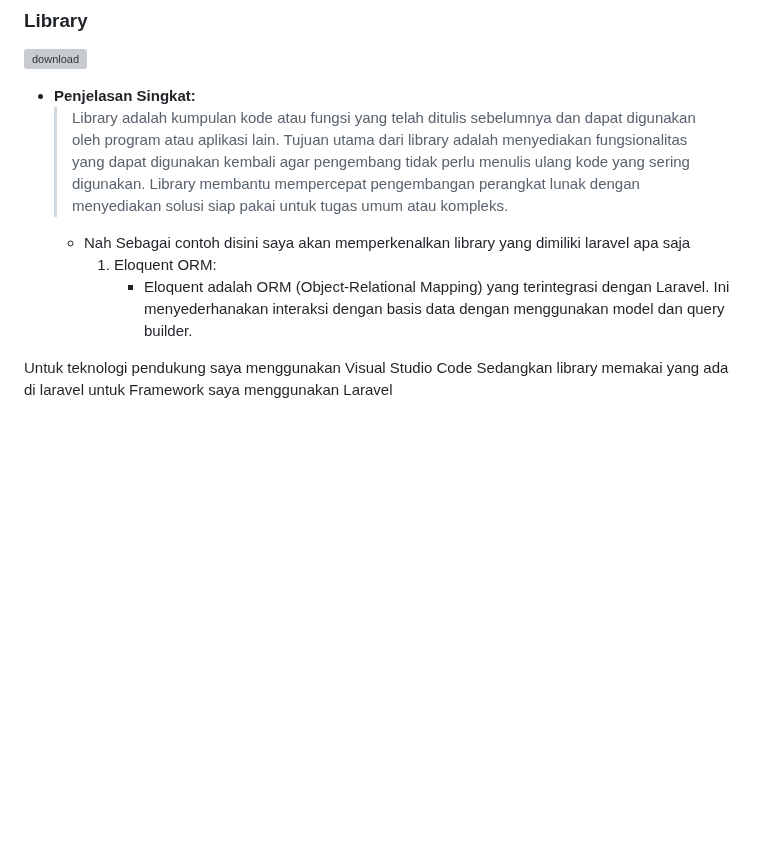
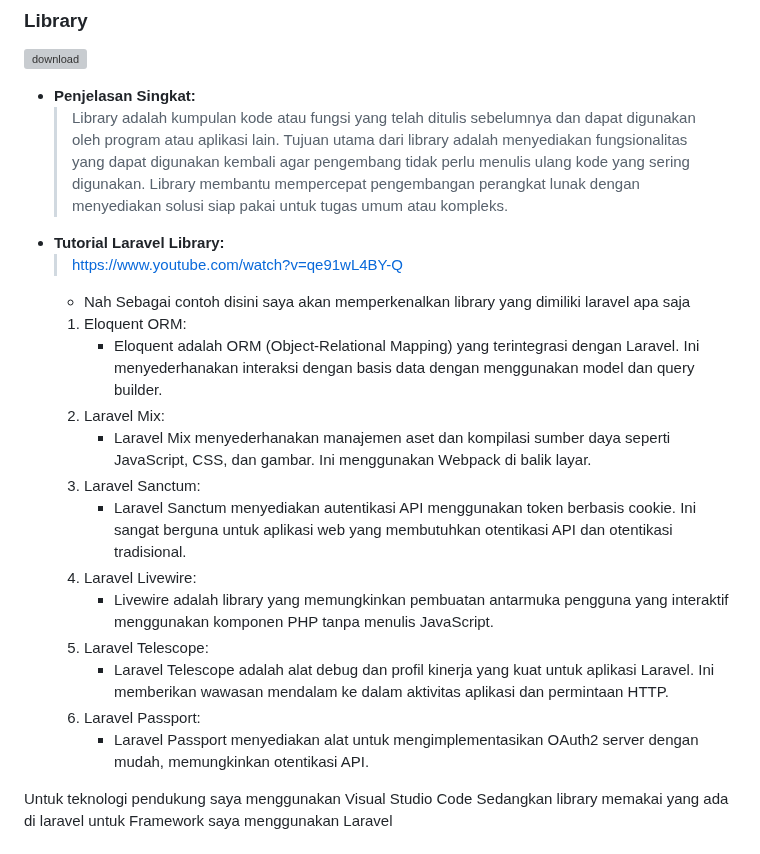
Before and after one commit to sugazq/jobInterview, a Markdown page: job-interview-answers.md, the part around the change. Drawn GitHub-style; blank space fills up the shorter version; grey boxes are pictures that could not be loaded.

```diff
--- a/job-interview-answers.md
+++ b/job-interview-answers.md
@@ -252,9 +252,21 @@ flowchart TD
 ![download](https://github.com/sugazq/jobInterview/assets/115863742/3507eb49-a19a-4d80-b52f-14df35a156d9)
 - **Penjelasan Singkat:**
     > Library adalah kumpulan kode atau fungsi yang telah ditulis sebelumnya dan dapat digunakan oleh program atau aplikasi lain. Tujuan utama dari library adalah menyediakan fungsionalitas yang dapat digunakan kembali agar pengembang tidak perlu menulis ulang kode yang sering digunakan. Library membantu mempercepat pengembangan perangkat lunak dengan menyediakan solusi siap pakai untuk tugas umum atau kompleks.
+- **Tutorial Laravel Library:**
+    > https://www.youtube.com/watch?v=qe91wL4BY-Q
     - Nah Sebagai contoh disini saya akan memperkenalkan library yang dimiliki laravel apa saja
-       1. Eloquent ORM:
-          - Eloquent adalah ORM (Object-Relational Mapping) yang terintegrasi dengan Laravel. Ini menyederhanakan interaksi dengan basis data dengan menggunakan model dan query builder.
+    1. Eloquent ORM:
+        - Eloquent adalah ORM (Object-Relational Mapping) yang terintegrasi dengan Laravel. Ini menyederhanakan interaksi dengan basis data dengan menggunakan model dan query builder.
+    2. Laravel Mix:
+       - Laravel Mix menyederhanakan manajemen aset dan kompilasi sumber daya seperti JavaScript, CSS, dan gambar. Ini menggunakan Webpack di balik layar.
+    3. Laravel Sanctum:
+       - Laravel Sanctum menyediakan autentikasi API menggunakan token berbasis cookie. Ini sangat berguna untuk aplikasi web yang membutuhkan otentikasi API dan otentikasi tradisional.
+    4. Laravel Livewire:
+       - Livewire adalah library yang memungkinkan pembuatan antarmuka pengguna yang interaktif menggunakan komponen PHP tanpa menulis JavaScript.
+    5. Laravel Telescope:
+       - Laravel Telescope adalah alat debug dan profil kinerja yang kuat untuk aplikasi Laravel. Ini memberikan wawasan mendalam ke dalam aktivitas aplikasi dan permintaan HTTP.
+    6. Laravel Passport:
+       - Laravel Passport menyediakan alat untuk mengimplementasikan OAuth2 server dengan mudah, memungkinkan otentikasi API.
 
 Untuk teknologi pendukung saya menggunakan Visual Studio Code Sedangkan library memakai yang ada di laravel untuk Framework saya menggunakan  Laravel
 
```
